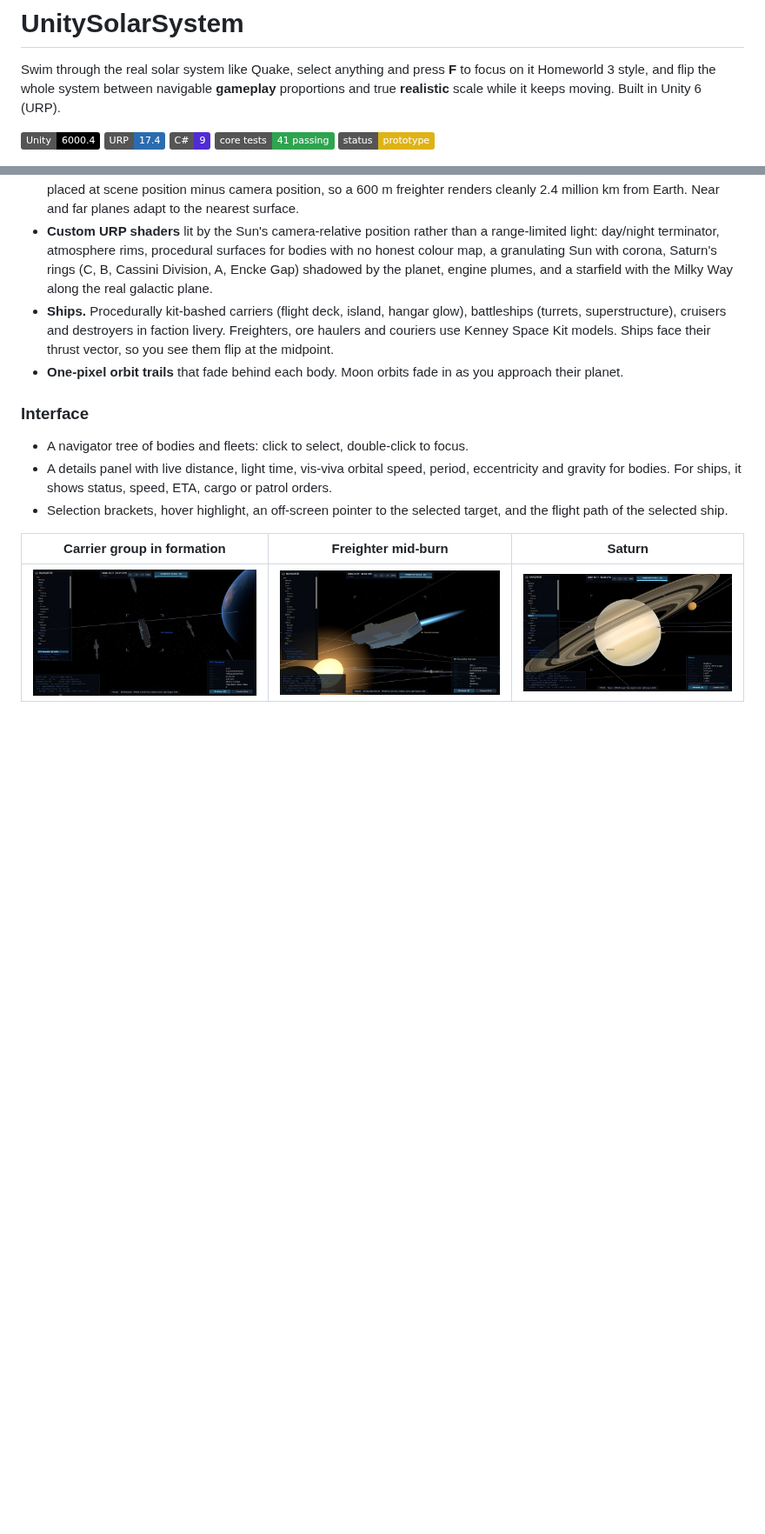
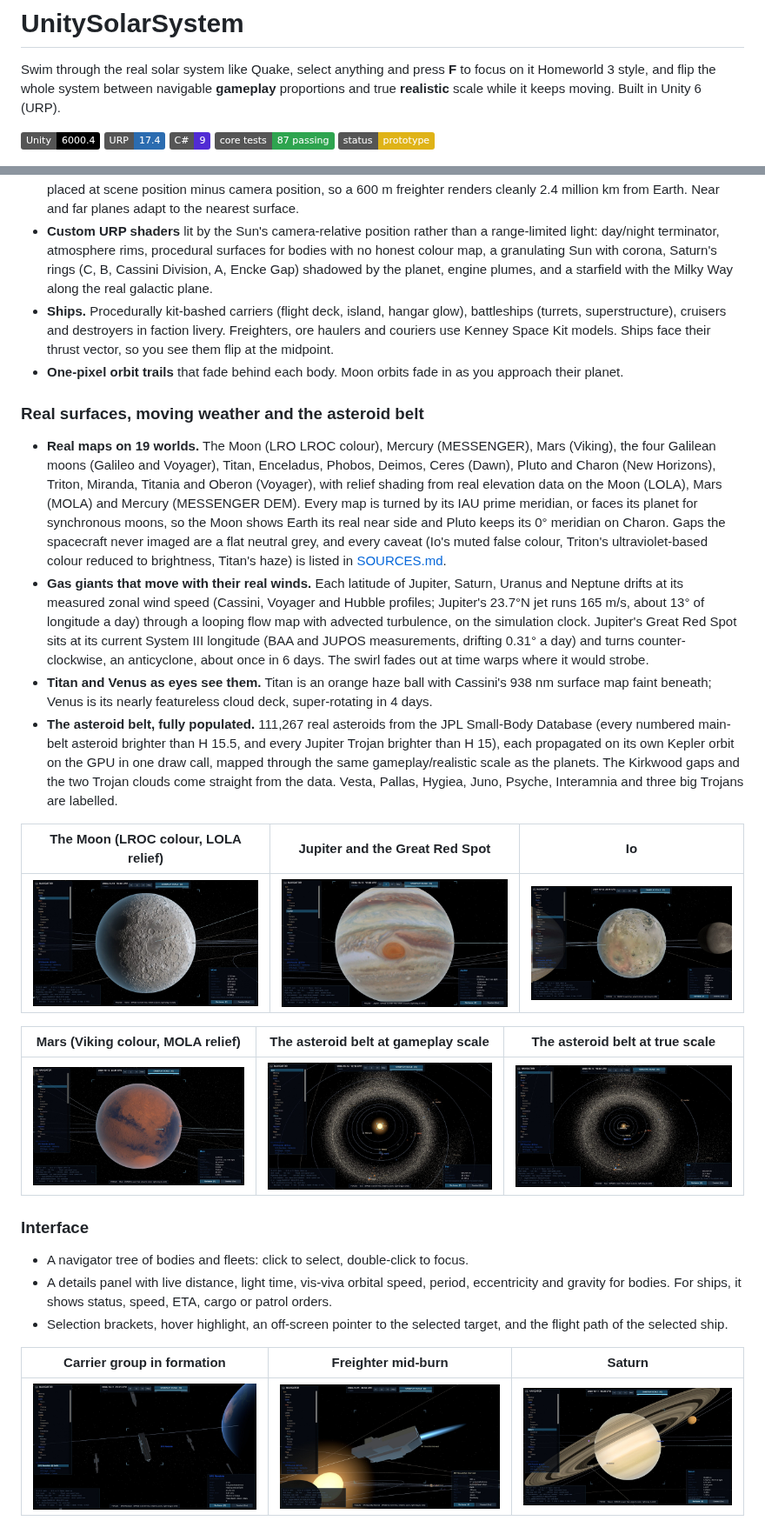
Before and after one commit to mindattic/Unity.SpaceGod, a Markdown page: README.md, 2 parts joined by grey strips. Shown at 87% size. Drawn GitHub-style; pictures changed too: docs/images/12-moon-terminator.jpg (added), docs/images/13-io.jpg (added), docs/images/14-jupiter-great-red-spot.jpg (added); badges without logos; blank space fills up the shorter version.

Commit message:
README: real surfaces, gas giant weather, asteroid belt, credits, limits
Co-Authored-By: Claude Opus 5.5 <noreply@anthropic.com>
Claude-Session: https://claude.ai/code/session_01Dk3WigFv8q3vNXk51v7KLF

```diff
--- a/README.md
+++ b/README.md
@@ -2,7 +2,7 @@
 
 Swim through the real solar system like Quake, select anything and press **F** to focus on it Homeworld 3 style, and flip the whole system between navigable **gameplay** proportions and true **realistic** scale while it keeps moving. Built in Unity 6 (URP).
 
-![Unity 6000.4](https://img.shields.io/badge/Unity-6000.4-000000) ![URP 17](https://img.shields.io/badge/URP-17.4-2b6cb0) ![C# 9](https://img.shields.io/badge/C%23-9-512BD4) ![Tests 41 passing](https://img.shields.io/badge/core%20tests-41%20passing-2ea44f) ![Status prototype](https://img.shields.io/badge/status-prototype-yellow)
+![Unity 6000.4](https://img.shields.io/badge/Unity-6000.4-000000) ![URP 17](https://img.shields.io/badge/URP-17.4-2b6cb0) ![C# 9](https://img.shields.io/badge/C%23-9-512BD4) ![Tests 87 passing](https://img.shields.io/badge/core%20tests-87%20passing-2ea44f) ![Status prototype](https://img.shields.io/badge/status-prototype-yellow)
 
 ![The inner solar system at gameplay scale, with orbit trails, planet labels and faction-coloured ship icons](docs/images/02-inner-system-gameplay.jpg)
 
@@ -42,6 +42,21 @@ The same moment, focused on Earth, before and after pressing G. At gameplay scal
 - **Custom URP shaders** lit by the Sun's camera-relative position rather than a range-limited light: day/night terminator, atmosphere rims, procedural surfaces for bodies with no honest colour map, a granulating Sun with corona, Saturn's rings (C, B, Cassini Division, A, Encke Gap) shadowed by the planet, engine plumes, and a starfield with the Milky Way along the real galactic plane.
 - **Ships.** Procedurally kit-bashed carriers (flight deck, island, hangar glow), battleships (turrets, superstructure), cruisers and destroyers in faction livery. Freighters, ore haulers and couriers use Kenney Space Kit models. Ships face their thrust vector, so you see them flip at the midpoint.
 - **One-pixel orbit trails** that fade behind each body. Moon orbits fade in as you approach their planet.
+
+### Real surfaces, moving weather and the asteroid belt
+
+- **Real maps on 19 worlds.** The Moon (LRO LROC colour), Mercury (MESSENGER), Mars (Viking), the four Galilean moons (Galileo and Voyager), Titan, Enceladus, Phobos, Deimos, Ceres (Dawn), Pluto and Charon (New Horizons), Triton, Miranda, Titania and Oberon (Voyager), with relief shading from real elevation data on the Moon (LOLA), Mars (MOLA) and Mercury (MESSENGER DEM). Every map is turned by its IAU prime meridian, or faces its planet for synchronous moons, so the Moon shows Earth its real near side and Pluto keeps its 0° meridian on Charon. Gaps the spacecraft never imaged are a flat neutral grey, and every caveat (Io's muted false colour, Triton's ultraviolet-based colour reduced to brightness, Titan's haze) is listed in [SOURCES.md](Assets/SolarSystem/Resources/Textures/SOURCES.md).
+- **Gas giants that move with their real winds.** Each latitude of Jupiter, Saturn, Uranus and Neptune drifts at its measured zonal wind speed (Cassini, Voyager and Hubble profiles; Jupiter's 23.7°N jet runs 165 m/s, about 13° of longitude a day) through a looping flow map with advected turbulence, on the simulation clock. Jupiter's Great Red Spot sits at its current System III longitude (BAA and JUPOS measurements, drifting 0.31° a day) and turns counter-clockwise, an anticyclone, about once in 6 days. The swirl fades out at time warps where it would strobe.
+- **Titan and Venus as eyes see them.** Titan is an orange haze ball with Cassini's 938 nm surface map faint beneath; Venus is its nearly featureless cloud deck, super-rotating in 4 days.
+- **The asteroid belt, fully populated.** 111,267 real asteroids from the JPL Small-Body Database (every numbered main-belt asteroid brighter than H 15.5, and every Jupiter Trojan brighter than H 15), each propagated on its own Kepler orbit on the GPU in one draw call, mapped through the same gameplay/realistic scale as the planets. The Kirkwood gaps and the two Trojan clouds come straight from the data. Vesta, Pallas, Hygiea, Juno, Psyche, Interamnia and three big Trojans are labelled.
+
+| The Moon (LROC colour, LOLA relief) | Jupiter and the Great Red Spot | Io |
+| --- | --- | --- |
+| ![The Moon's far side at a low sun angle, with LOLA relief](docs/images/12-moon-terminator.jpg) | ![Jupiter with the Great Red Spot at its current longitude](docs/images/14-jupiter-great-red-spot.jpg) | ![Io from the Galileo colour mosaic, saturation reduced to approximate natural colour](docs/images/13-io.jpg) |
+
+| Mars (Viking colour, MOLA relief) | The asteroid belt at gameplay scale | The asteroid belt at true scale |
+| --- | --- | --- |
+| ![Mars with MOLA relief shading](docs/images/16-mars.jpg) | ![111,000 real asteroids around the inner system at gameplay scale](docs/images/17-asteroid-belt-gameplay.jpg) | ![The same belt at realistic scale](docs/images/18-asteroid-belt-realistic.jpg) |
 
 ### Interface
 
```
Also changed, not shown: other parts of README.md (+12 -1 lines).
